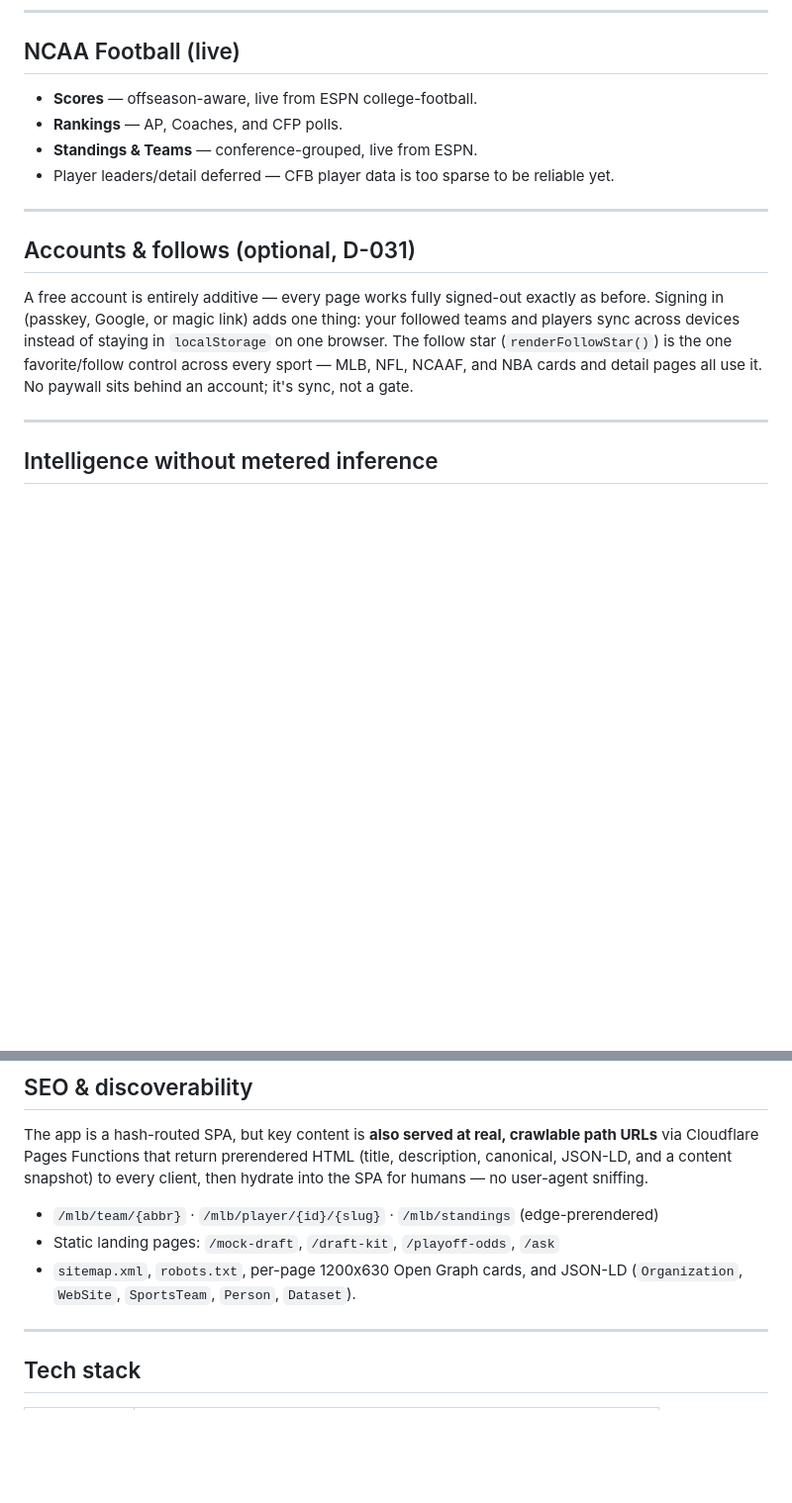
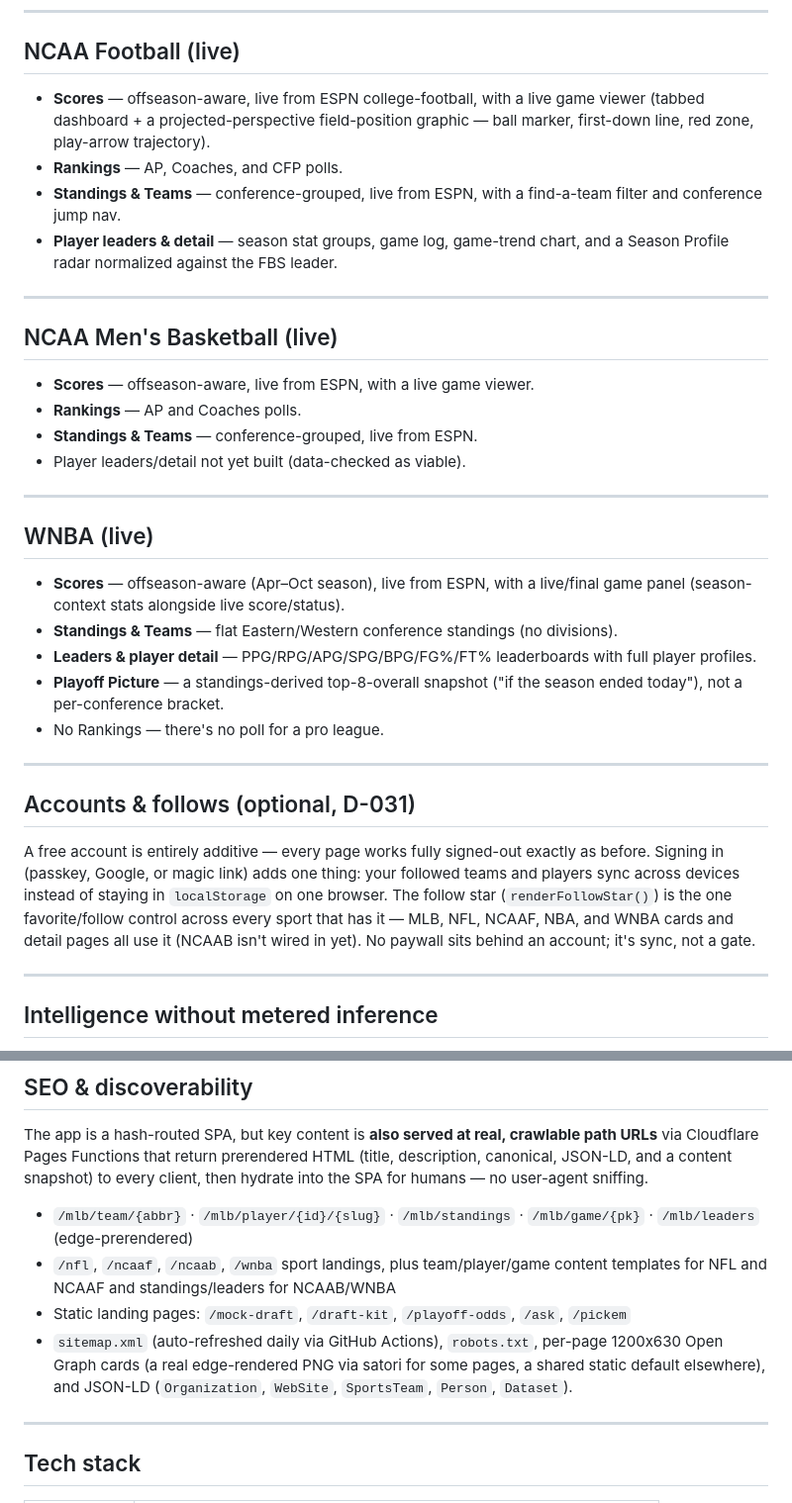
Before and after one commit to zohnner/zohn-sports-stats, a Markdown page: README.md, 2 parts joined by grey strips. Shown at 99% size. Rendered like a GitHub page; blank space fills up the shorter version.

```diff
--- a/README.md
+++ b/README.md
@@ -92,10 +158,37 @@ The NFL season model auto-rolls every year — no hardcoded season in client cop
 
 ## NCAA Football (live)
 
-- **Scores** — offseason-aware, live from ESPN college-football.
+- **Scores** — offseason-aware, live from ESPN college-football, with a live
+  game viewer (tabbed dashboard + a projected-perspective field-position
+  graphic — ball marker, first-down line, red zone, play-arrow trajectory).
 - **Rankings** — AP, Coaches, and CFP polls.
+- **Standings & Teams** — conference-grouped, live from ESPN, with a
+  find-a-team filter and conference jump nav.
+- **Player leaders & detail** — season stat groups, game log, game-trend
+  chart, and a Season Profile radar normalized against the FBS leader.
+
+---
+
+## NCAA Men's Basketball (live)
+
+- **Scores** — offseason-aware, live from ESPN, with a live game viewer.
+- **Rankings** — AP and Coaches polls.
 - **Standings & Teams** — conference-grouped, live from ESPN.
-- Player leaders/detail deferred — CFB player data is too sparse to be reliable yet.
+- Player leaders/detail not yet built (data-checked as viable).
+
+---
+
+## WNBA (live)
+
+- **Scores** — offseason-aware (Apr–Oct season), live from ESPN, with a
+  live/final game panel (season-context stats alongside live score/status).
+- **Standings & Teams** — flat Eastern/Western conference standings (no
+  divisions).
+- **Leaders & player detail** — PPG/RPG/APG/SPG/BPG/FG%/FT% leaderboards with
+  full player profiles.
+- **Playoff Picture** — a standings-derived top-8-overall snapshot ("if the
+  season ended today"), not a per-conference bracket.
+- No Rankings — there's no poll for a pro league.
 
 ---
 
@@ -105,9 +198,9 @@ A free account is entirely additive — every page works fully signed-out exactl
 as before. Signing in (passkey, Google, or magic link) adds one thing: your
 followed teams and players sync across devices instead of staying in
 `localStorage` on one browser. The follow star (`renderFollowStar()`) is the
-one favorite/follow control across every sport — MLB, NFL, NCAAF, and NBA
-cards and detail pages all use it. No paywall sits behind an account; it's
-sync, not a gate.
+one favorite/follow control across every sport that has it — MLB, NFL, NCAAF,
+NBA, and WNBA cards and detail pages all use it (NCAAB isn't wired in yet). No
+paywall sits behind an account; it's sync, not a gate.
 
 ---
 
@@ -132,10 +225,15 @@ crawlable path URLs** via Cloudflare Pages Functions that return prerendered
 HTML (title, description, canonical, JSON-LD, and a content snapshot) to every
 client, then hydrate into the SPA for humans — no user-agent sniffing.
 
-- `/mlb/team/{abbr}` · `/mlb/player/{id}/{slug}` · `/mlb/standings` (edge-prerendered)
-- Static landing pages: `/mock-draft`, `/draft-kit`, `/playoff-odds`, `/ask`
-- `sitemap.xml`, `robots.txt`, per-page 1200x630 Open Graph cards, and JSON-LD
-  (`Organization`, `WebSite`, `SportsTeam`, `Person`, `Dataset`).
+- `/mlb/team/{abbr}` · `/mlb/player/{id}/{slug}` · `/mlb/standings` ·
+  `/mlb/game/{pk}` · `/mlb/leaders` (edge-prerendered)
+- `/nfl`, `/ncaaf`, `/ncaab`, `/wnba` sport landings, plus team/player/game
+  content templates for NFL and NCAAF and standings/leaders for NCAAB/WNBA
+- Static landing pages: `/mock-draft`, `/draft-kit`, `/playoff-odds`, `/ask`, `/pickem`
+- `sitemap.xml` (auto-refreshed daily via GitHub Actions), `robots.txt`,
+  per-page 1200x630 Open Graph cards (a real edge-rendered PNG via satori for
+  some pages, a shared static default elsewhere), and JSON-LD (`Organization`,
+  `WebSite`, `SportsTeam`, `Person`, `Dataset`).
 
 ---
 
```
Also changed, not shown: other parts of README.md (+104 -28 lines), assets/readme-hero.png (added), 1 other file.
